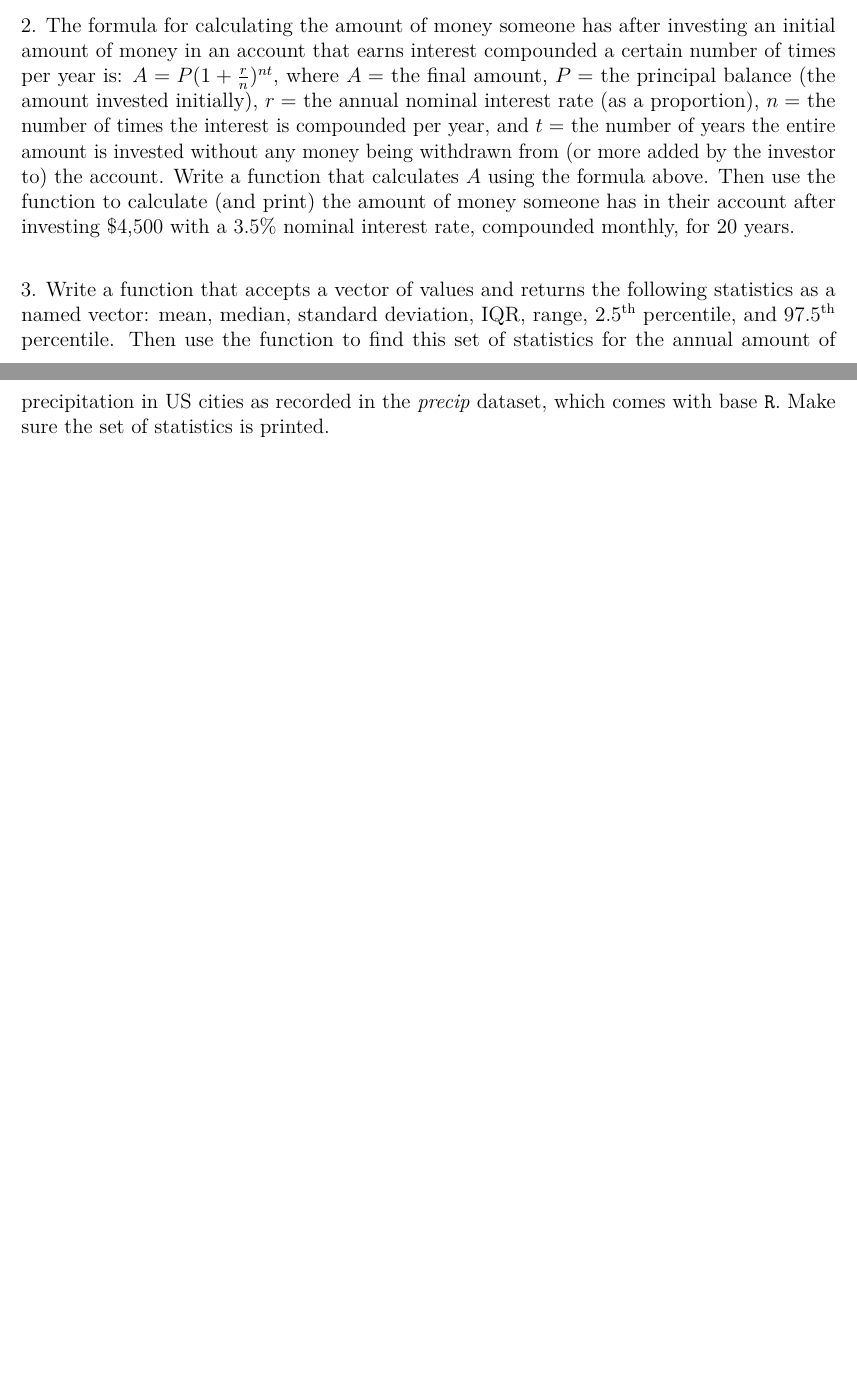
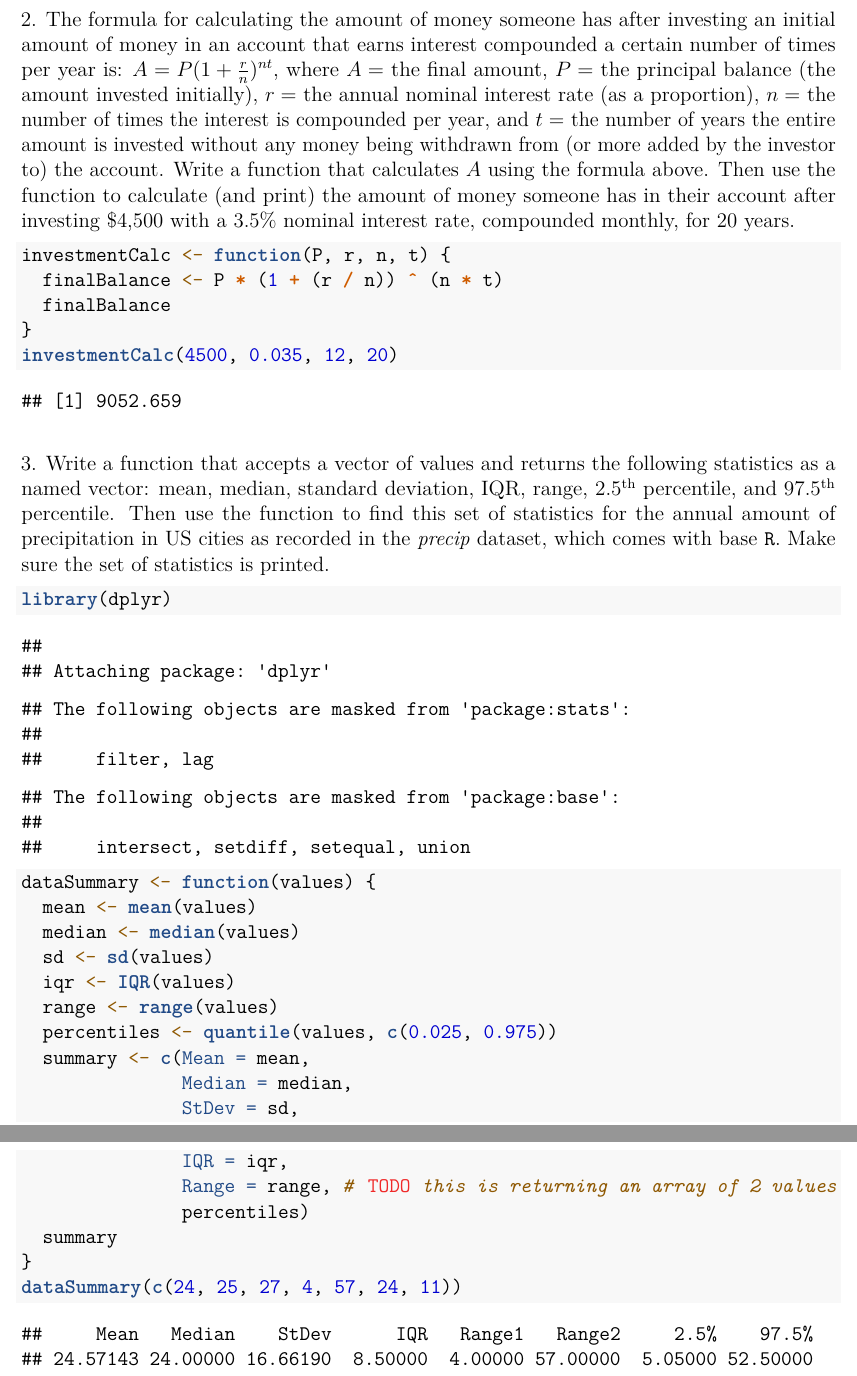
Before and after one commit to jackambery/STAT2200-Statistical-Computing, an R Markdown document (Problem Sets/Ambery Problem Set 5.Rmd): two parts of pages 1 and 2 of 3 before the commit and two parts of pages 2 and 3 of 4 after it, joined at a grey line, cut so that both start at the same text, the shorter picture padded with empty space. Rendered offline with R 4.5, knitr and Pandoc, then LaTeX, with nearby package versions.

Commit message:
progress on ps5

````diff
--- a/Problem Sets/Ambery Problem Set 5.Rmd
+++ b/Problem Sets/Ambery Problem Set 5.Rmd
@@ -56,7 +62,11 @@ using the formula above. Then use the function to calculate (and print) the
 amount of money someone has in their account after investing \$4,500 with a
 3.5\% nominal interest rate, compounded monthly, for 20 years.
 ```{r}
-
+investmentCalc <- function(P, r, n, t) {
+  finalBalance <- P * (1 + (r / n)) ^ (n * t)
+  finalBalance
+}
+investmentCalc(4500, 0.035, 12, 20)
 ```
 
 \vspace{0.2in}
@@ -68,7 +78,23 @@ the function to find this set of statistics for the annual amount of
 precipitation in US cities as recorded in the \textit{precip} dataset, which
 comes with base \texttt{R}. Make sure the set of statistics is printed.
 ```{r}
-
+library(dplyr)
+dataSummary <- function(values) {
+  mean <- mean(values)
+  median <- median(values)
+  sd <- sd(values)
+  iqr <- IQR(values)
+  range <- range(values)
+  percentiles <- quantile(values, c(0.025, 0.975))
+  summary <- c(Mean = mean,
+               Median = median,
+               StDev = sd,
+               IQR = iqr,
+               Range = range, # TODO this is returning an array of 2 values
+               percentiles)
+  summary
+}
+dataSummary(c(24, 25, 27, 4, 57, 24, 11))
 ```
 
 \newpage
````
Also changed, not shown: Problem Sets/Ambery-Problem-Set-5.pdf (added), Problem Sets/Ambery Problem Set 5.Rmd (8 more changed lines).
